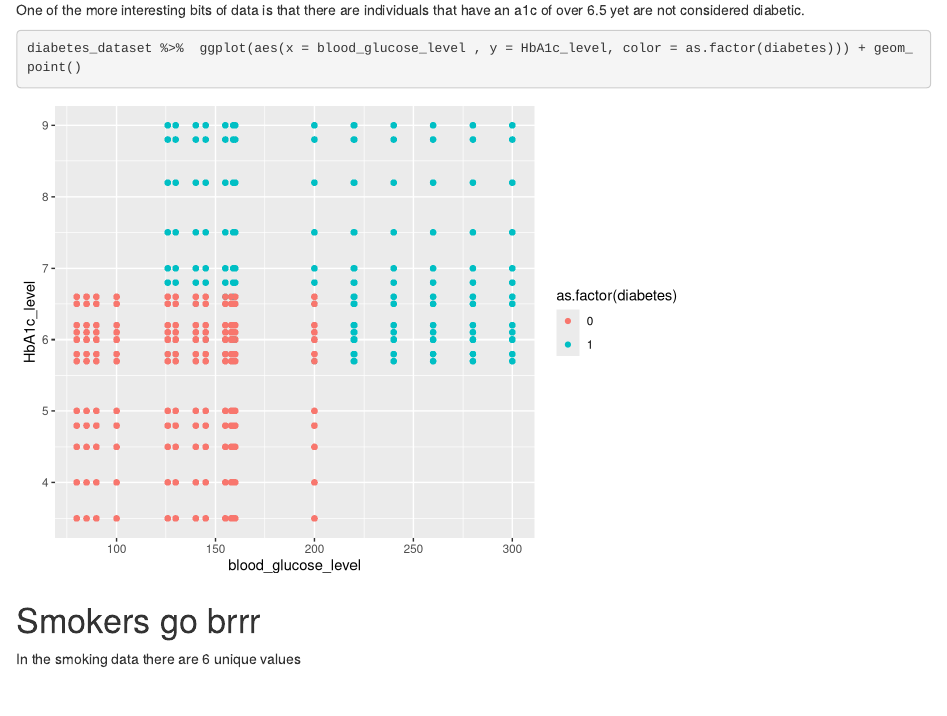
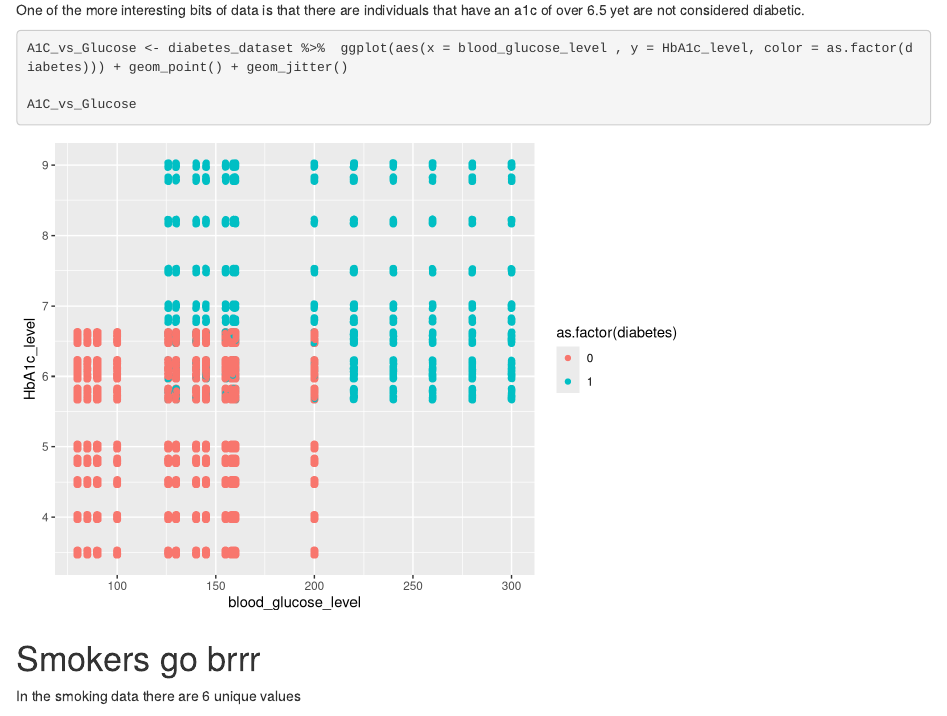
Before and after one commit to Data2401/final-project-spring-2025-ian, an R Markdown document (FinalProject.Rmd): the page in a window 1100 px wide, from 9160 px down. Rendered offline with R 4.5, knitr and Pandoc, with nearby package versions; code that draws random numbers runs with fixed seeds of ours.

Commit message:
Named graph comparing blood glucose to a1c

````diff
--- a/FinalProject.Rmd
+++ b/FinalProject.Rmd
@@ -186,9 +186,9 @@ One of the more interesting bits of data is that there are individuals that have
 
 ```{r hbA1C}
 
-diabetes_dataset %>%  ggplot(aes(x = blood_glucose_level , y = HbA1c_level, color = as.factor(diabetes))) + geom_point()
+A1C_vs_Glucose <- diabetes_dataset %>%  ggplot(aes(x = blood_glucose_level , y = HbA1c_level, color = as.factor(diabetes))) + geom_point() + geom_jitter()
 
-
+A1C_vs_Glucose
 
 
 ```
````
